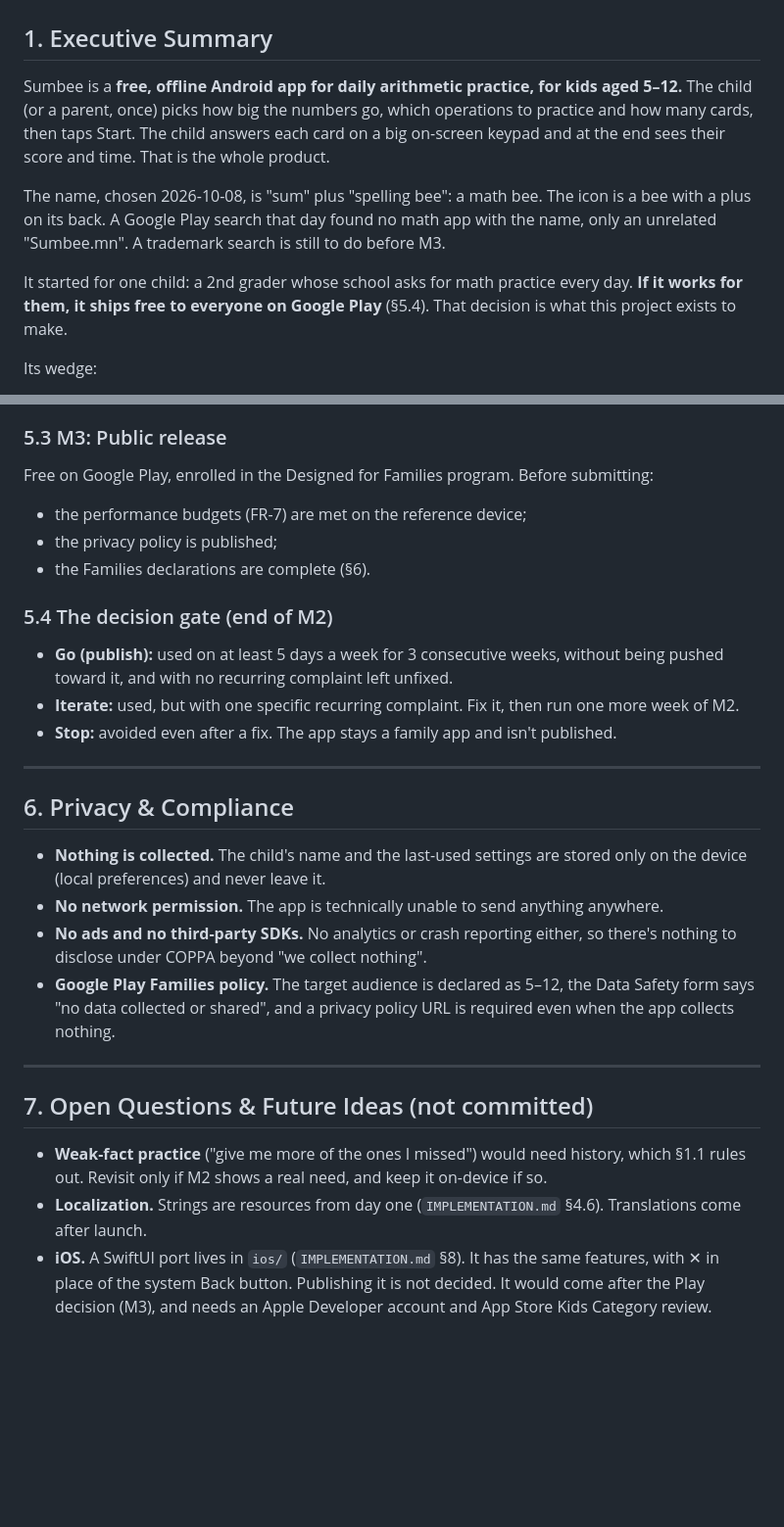
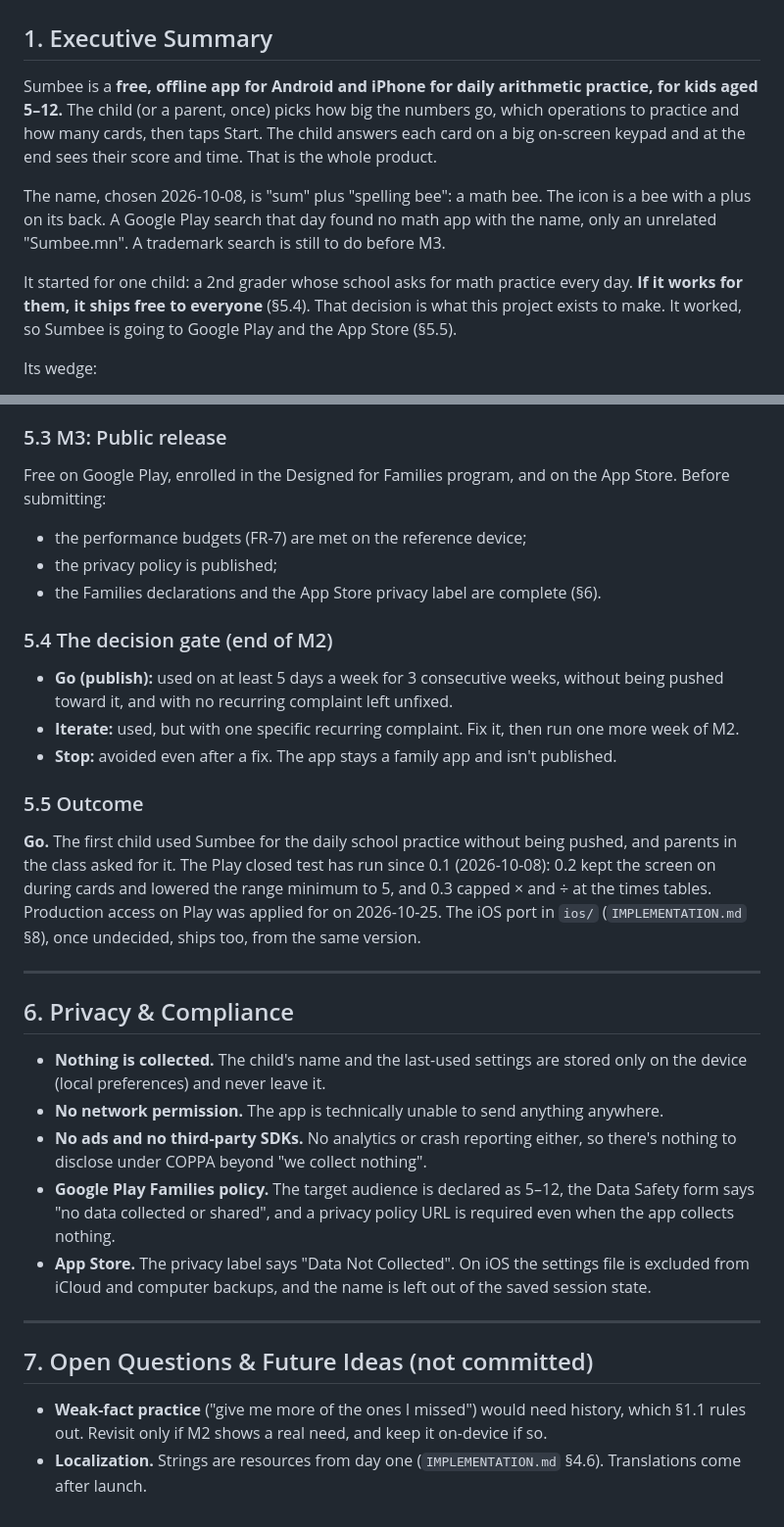
Before and after one commit to np25071984/sumbee, a Markdown page: docs/VISION.md, 2 parts joined by grey strips. Shown at 98% size. Rendered like a GitHub page; blank space fills up the shorter version.

```diff
--- a/docs/VISION.md
+++ b/docs/VISION.md
@@ -2,11 +2,11 @@
 
 ## 1. Executive Summary
 
-Sumbee is a **free, offline Android app for daily arithmetic practice, for kids aged 5–12.** The child (or a parent, once) picks how big the numbers go, which operations to practice and how many cards, then taps Start. The child answers each card on a big on-screen keypad and at the end sees their score and time. That is the whole product.
+Sumbee is a **free, offline app for Android and iPhone for daily arithmetic practice, for kids aged 5–12.** The child (or a parent, once) picks how big the numbers go, which operations to practice and how many cards, then taps Start. The child answers each card on a big on-screen keypad and at the end sees their score and time. That is the whole product.
 
 The name, chosen 2026-10-08, is "sum" plus "spelling bee": a math bee. The icon is a bee with a plus on its back. A Google Play search that day found no math app with the name, only an unrelated "Sumbee.mn". A trademark search is still to do before M3.
 
-It started for one child: a 2nd grader whose school asks for math practice every day. **If it works for them, it ships free to everyone on Google Play** (§5.4). That decision is what this project exists to make.
+It started for one child: a 2nd grader whose school asks for math practice every day. **If it works for them, it ships free to everyone** (§5.4). That decision is what this project exists to make. It worked, so Sumbee is going to Google Play and the App Store (§5.5).
 
 Its wedge:
 
@@ -107,15 +107,18 @@ The child uses it for the daily school practice. There are no analytics (§1.1),
 * Anything slow or confusing.
 
 ### 5.3 M3: Public release
-Free on Google Play, enrolled in the Designed for Families program. Before submitting:
+Free on Google Play, enrolled in the Designed for Families program, and on the App Store. Before submitting:
 * the performance budgets (FR-7) are met on the reference device;
 * the privacy policy is published;
-* the Families declarations are complete (§6).
+* the Families declarations and the App Store privacy label are complete (§6).
 
 ### 5.4 The decision gate (end of M2)
 * **Go (publish):** used on at least 5 days a week for 3 consecutive weeks, without being pushed toward it, and with no recurring complaint left unfixed.
 * **Iterate:** used, but with one specific recurring complaint. Fix it, then run one more week of M2.
 * **Stop:** avoided even after a fix. The app stays a family app and isn't published.
+
+### 5.5 Outcome
+**Go.** The first child used Sumbee for the daily school practice without being pushed, and parents in the class asked for it. The Play closed test has run since 0.1 (2026-10-08): 0.2 kept the screen on during cards and lowered the range minimum to 5, and 0.3 capped × and ÷ at the times tables. Production access on Play was applied for on 2026-10-25. The iOS port in `ios/` (`IMPLEMENTATION.md` §8), once undecided, ships too, from the same version.
 
 ---
 
@@ -125,6 +128,7 @@ Free on Google Play, enrolled in the Designed for Families program. Before submi
 * **No network permission.** The app is technically unable to send anything anywhere.
 * **No ads and no third-party SDKs.** No analytics or crash reporting either, so there's nothing to disclose under COPPA beyond "we collect nothing".
 * **Google Play Families policy.** The target audience is declared as 5–12, the Data Safety form says "no data collected or shared", and a privacy policy URL is required even when the app collects nothing.
+* **App Store.** The privacy label says "Data Not Collected". On iOS the settings file is excluded from iCloud and computer backups, and the name is left out of the saved session state.
 
 ---
 
@@ -132,4 +136,3 @@ Free on Google Play, enrolled in the Designed for Families program. Before submi
 
 * **Weak-fact practice** ("give me more of the ones I missed") would need history, which §1.1 rules out. Revisit only if M2 shows a real need, and keep it on-device if so.
 * **Localization.** Strings are resources from day one (`IMPLEMENTATION.md` §4.6). Translations come after launch.
-* **iOS.** A SwiftUI port lives in `ios/` (`IMPLEMENTATION.md` §8). It has the same features, with ✕ in place of the system Back button. Publishing it is not decided. It would come after the Play decision (M3), and needs an Apple Developer account and App Store Kids Category review.
```
Also changed, not shown: README.md (+8 -5 lines).
